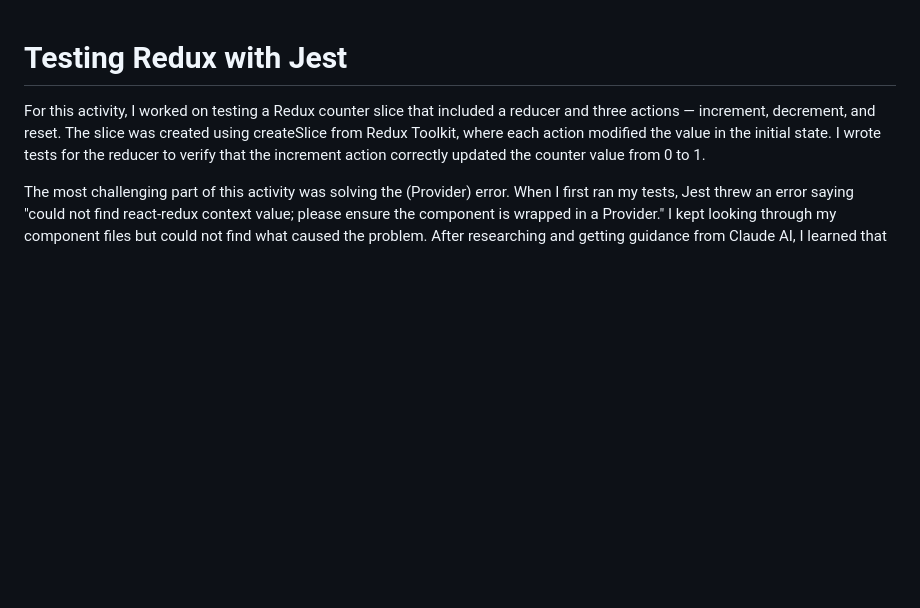
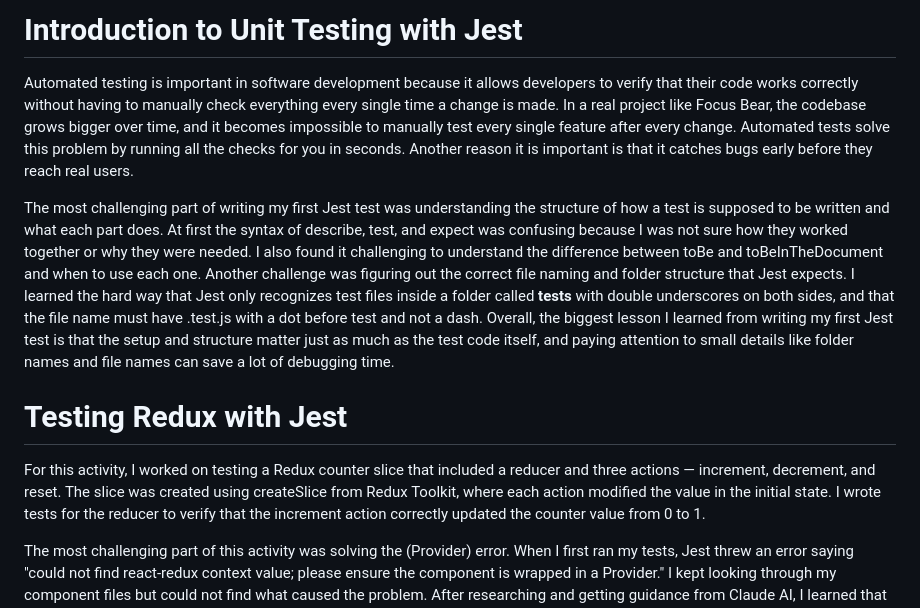
Before and after one commit to JuztisLeague/juztisleague-intern-repo, a Markdown page: Onboarding Files/Unit_Test.md, the part around the change. GitHub-like rendering; blank space fills up the shorter version.

```diff
--- a/Onboarding Files/Unit_Test.md
+++ b/Onboarding Files/Unit_Test.md
@@ -1,3 +1,9 @@
+#  Introduction to Unit Testing with Jest
+
+Automated testing is important in software development because it allows developers to verify that their code works correctly without having to manually check everything every single time a change is made. In a real project like Focus Bear, the codebase grows bigger over time, and it becomes impossible to manually test every single feature after every change. Automated tests solve this problem by running all the checks for you in seconds. Another reason it is important is that it catches bugs early before they reach real users.
+
+The most challenging part of writing my first Jest test was understanding the structure of how a test is supposed to be written and what each part does. At first the syntax of describe, test, and expect was confusing because I was not sure how they worked together or why they were needed. I also found it challenging to understand the difference between toBe and toBeInTheDocument and when to use each one. Another challenge was figuring out the correct file naming and folder structure that Jest expects. I learned the hard way that Jest only recognizes test files inside a folder called __tests__ with double underscores on both sides, and that the file name must have .test.js with a dot before test and not a dash. Overall, the biggest lesson I learned from writing my first Jest test is that the setup and structure matter just as much as the test code itself, and paying attention to small details like folder names and file names can save a lot of debugging time.
+
 # Testing Redux with Jest
 
 For this activity, I worked on testing a Redux counter slice that included a reducer and three actions — increment, decrement, and reset. The slice was created using createSlice from Redux Toolkit, where each action modified the value in the initial state. I wrote tests for the reducer to verify that the increment action correctly updated the counter value from 0 to 1.
```
